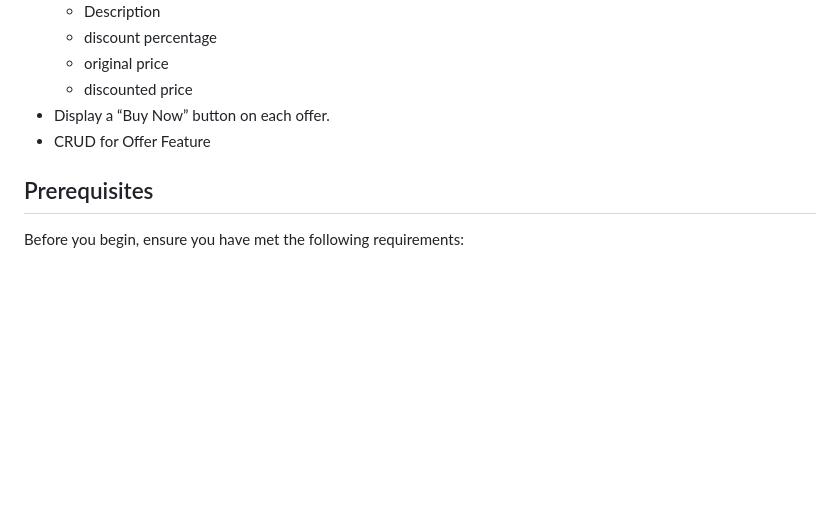
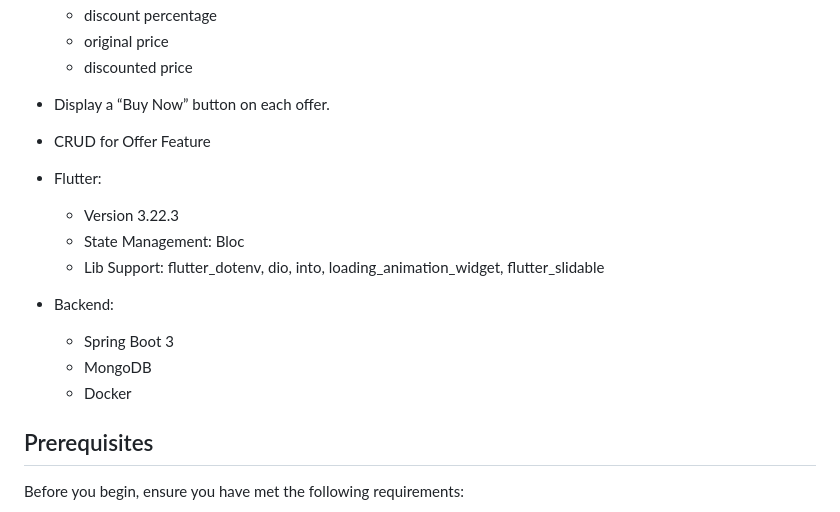
Before and after one commit to QuDaMyker/offers, a Markdown page: README.md, the part around the change. Drawn GitHub-style; blank space fills up the shorter version.

```diff
--- a/README.md
+++ b/README.md
@@ -13,6 +13,15 @@
    * discounted price
 - Display a “Buy Now” button on each offer.
 - CRUD for Offer Feature
+
+- Flutter:
+  * Version 3.22.3
+  * State Management: Bloc
+  * Lib Support: flutter_dotenv, dio, into, loading_animation_widget, flutter_slidable
+- Backend:
+  * Spring Boot 3
+  * MongoDB
+  * Docker
 
 ## Prerequisites
 
```
